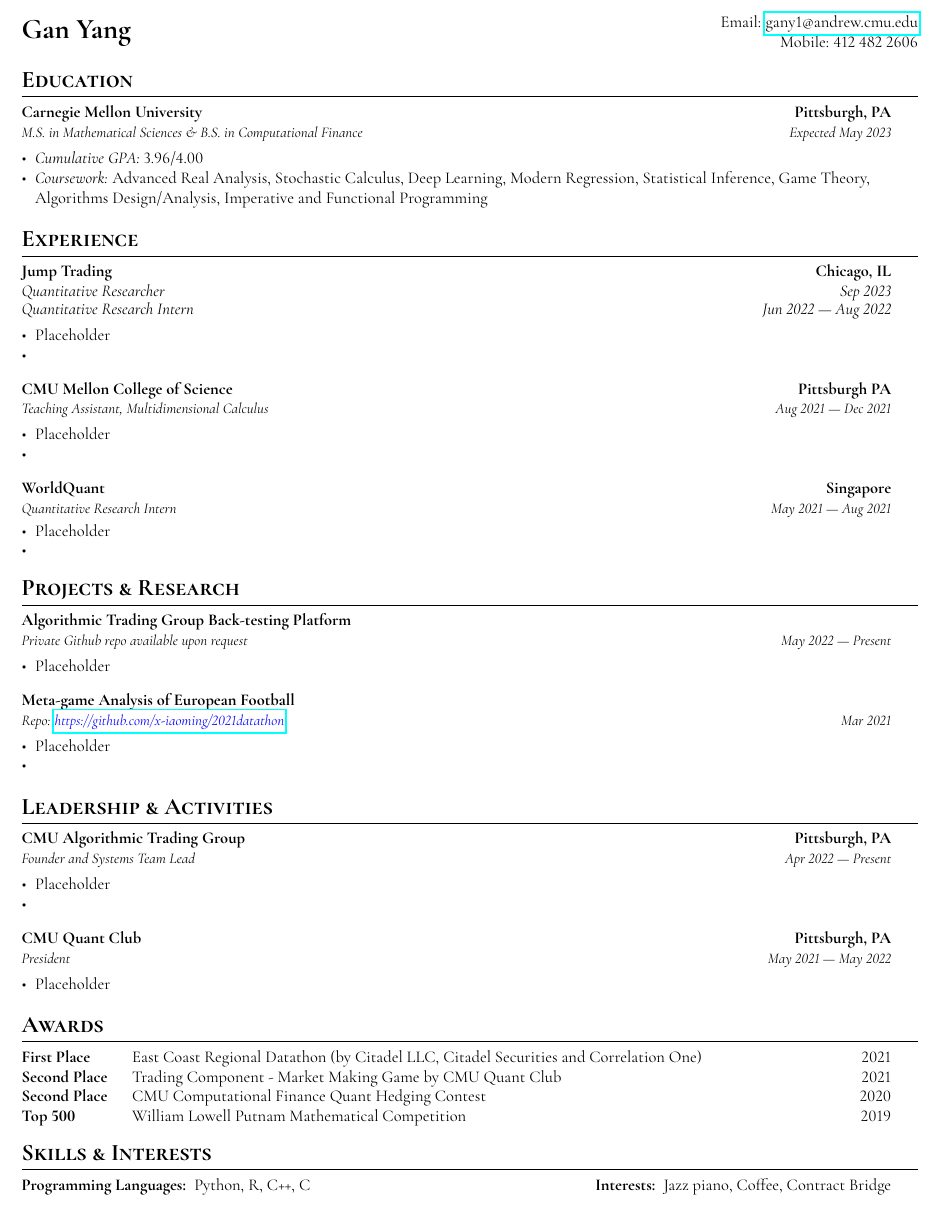
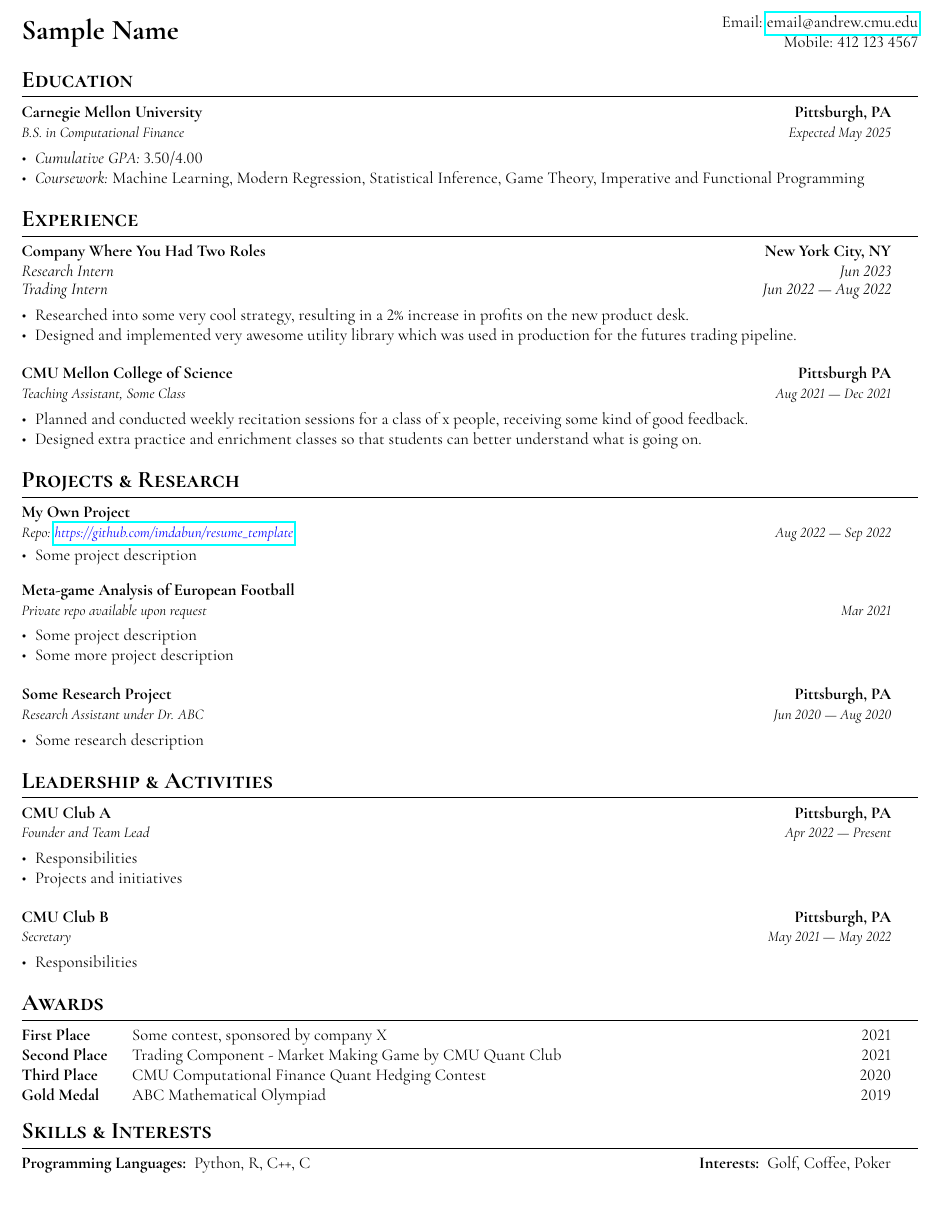
Before and after one commit to imdabun/resume_template, a LaTeX document (main.tex, which reads contents/awards.tex, contents/education.tex, contents/experience.tex): part of the page, cut so that both start at the same text. The pictures show the PDF file main.pdf that the author committed with the source.

Commit message:
wiped yg resume skeleton

```diff
--- a/contents/awards.tex
+++ b/contents/awards.tex
@@ -5,7 +5,7 @@
 
     \awardsItem
         {First Place}
-        {East Coast Regional Datathon (by Citadel LLC, Citadel Securities and Correlation One)}
+        {Some contest, sponsored by company X}
         {2021}
 
     \awardsItem
@@ -14,13 +14,13 @@
         {2021}
 
     \awardsItem
-        {Second Place}
+        {Third Place}
         {CMU Computational Finance Quant Hedging Contest}
         {2020}
 
     \awardsItem
-        {Top 500}
-        {William Lowell Putnam Mathematical Competition}
+        {Gold Medal}
+        {ABC Mathematical Olympiad}
         {2019}
 
 \awardsTableEnd
--- a/contents/education.tex
+++ b/contents/education.tex
@@ -4,11 +4,11 @@
 %---------- ---------- ---------- ---------- ---------- ---------- ----------
     \resumeSubheading
         {Carnegie Mellon University}{Pittsburgh, PA}
-        {M.S. in Mathematical Sciences \& B.S. in Computational Finance}{Expected May 2023}
+        {B.S. in Computational Finance}{Expected May 2025}
 
     \resumeItemListStart
-        \item \textit{Cumulative GPA:} 3.96/4.00
-        \item \textit{Coursework:} Advanced Real Analysis, Stochastic Calculus, Deep Learning, Modern Regression, Statistical Inference, Game Theory, Algorithms Design/Analysis, Imperative and Functional Programming
+        \item \textit{Cumulative GPA:} 3.50/4.00
+        \item \textit{Coursework:} Machine Learning, Modern Regression, Statistical Inference, Game Theory, Imperative and Functional Programming
     \resumeItemListEnd
 
 \resumeSectionEnd
--- a/contents/experience.tex
+++ b/contents/experience.tex
@@ -4,36 +4,26 @@
 %---------- ---------- ---------- ---------- ---------- ---------- ----------
     \vspace{-1pt}
     \begin{tabular*}{0.97\textwidth}{l@{\extracolsep{\fill}}r}
-        \textbf{Jump Trading} & \textbf{Chicago, IL} \\
-        \textit{Quantitative Researcher} & \textit{Sep 2023} \\[-1pt]
-        \textit{Quantitative Research Intern} & \textit{Jun 2022 --- Aug 2022}
+        \textbf{Company Where You Had Two Roles} & \textbf{New York City, NY} \\
+        \textit{Research Intern} & \textit{Jun 2023} \\[-1pt]
+        \textit{Trading Intern} & \textit{Jun 2022 --- Aug 2022}
     \end{tabular*}\vspace{-3pt}
 
     \resumeItemListStart
-        \item Placeholder
+        \item Researched into some very cool strategy, resulting in a 2\% increase in profits on the new product desk.
 
-        \item
+        \item Designed and implemented very awesome utility library which was used in production for the futures trading pipeline.
     \resumeItemListEnd
 
 %---------- ---------- ---------- ---------- ---------- ---------- ----------
     \resumeSubheading
         {CMU Mellon College of Science}{Pittsburgh PA}
-        {Teaching Assistant, Multidimensional Calculus}{Aug 2021 --- Dec 2021}
+        {Teaching Assistant, Some Class}{Aug 2021 --- Dec 2021}
 
     \resumeItemListStart
-        \item Placeholder
+        \item Planned and conducted weekly recitation sessions for a class of x people, receiving some kind of good feedback.
 
-        \item
-    \resumeItemListEnd
-
-%---------- ---------- ---------- ---------- ---------- ---------- ----------
-    \resumeSubheading
-        {WorldQuant}{Singapore}
-        {Quantitative Research Intern}{May 2021 --- Aug 2021}
-    \resumeItemListStart
-        \item Placeholder
-
-        \item
+        \item Designed extra practice and enrichment classes so that students can better understand what is going on.
     \resumeItemListEnd
 
 \resumeSectionEnd
--- a/contents/heading.tex
+++ b/contents/heading.tex
@@ -1,4 +1,4 @@
 \makeHeading
-    {Gan Yang}
-    {gany1@andrew.cmu.edu}
-    {412 482 2606}
+    {Sample Name}
+    {email@andrew.cmu.edu}
+    {412 123 4567}
--- a/contents/leadership_activities.tex
+++ b/contents/leadership_activities.tex
@@ -3,21 +3,21 @@
 
 %---------- ---------- ---------- ---------- ---------- ---------- ----------
     \resumeSubheading
-        {CMU Algorithmic Trading Group}{Pittsburgh, PA}
-        {Founder and Systems Team Lead}{Apr 2022 --- Present}
+        {CMU Club A}{Pittsburgh, PA}
+        {Founder and Team Lead}{Apr 2022 --- Present}
 
     \resumeItemListStart
-        \item Placeholder
-        \item
+        \item Responsibilities
+        \item Projects and initiatives
     \resumeItemListEnd
 
 %---------- ---------- ---------- ---------- ---------- ---------- ----------
     \resumeSubheading
-        {CMU Quant Club}{Pittsburgh, PA}
-        {President}{May 2021 --- May 2022}
+        {CMU Club B}{Pittsburgh, PA}
+        {Secretary}{May 2021 --- May 2022}
 
     \resumeItemListStart
-        \item Placeholder
+        \item Responsibilities
     \resumeItemListEnd
 
 \resumeSectionEnd
--- a/contents/projects_research.tex
+++ b/contents/projects_research.tex
@@ -3,22 +3,30 @@
 
 %---------- ---------- ---------- ---------- ---------- ---------- ----------
     \resumeSubheading
-        {Algorithmic Trading Group Back-testing Platform}{}
-        {Private Github repo available upon request}{May 2022 --- Present}
-
+        {My Own Project}{}
+        {Repo: \link{https://github.com/imdabun/resume\_template}}{Aug 2022 --- Sep 2022}
     \resumeItemListStart
-        \item Placeholder
+        \item Some project description
     \resumeItemListEnd
 
 %---------- ---------- ---------- ---------- ---------- ---------- ----------
     \resumeSubheading
         {Meta-game Analysis of European Football}{}
-        {Repo: \link{https://github.com/x-iaoming/2021datathon}}{Mar 2021}
+        {Private repo available upon request}{Mar 2021}
 
     \resumeItemListStart
-        \item Placeholder
+        \item Some project description
 
-        \item
+        \item Some more project description
+
+    \resumeItemListEnd
+
+    \resumeSubheading
+        {Some Research Project}{Pittsburgh, PA}
+        {Research Assistant under Dr. ABC}{Jun 2020 --- Aug 2020}
+
+    \resumeItemListStart
+        \item Some research description
 
     \resumeItemListEnd
 
--- a/contents/skills_interests.tex
+++ b/contents/skills_interests.tex
@@ -4,6 +4,6 @@
 %---------- ---------- ---------- ---------- ---------- ---------- ----------
 \skillsInterests
     {Python, R, C++, C}
-    {Jazz piano, Coffee, Contract Bridge}
+    {Golf, Coffee, Poker}
 
 \resumeSectionEnd
```
Also changed, not shown: main.tex (+1 -1 lines), main.pdf, 4 other files.
